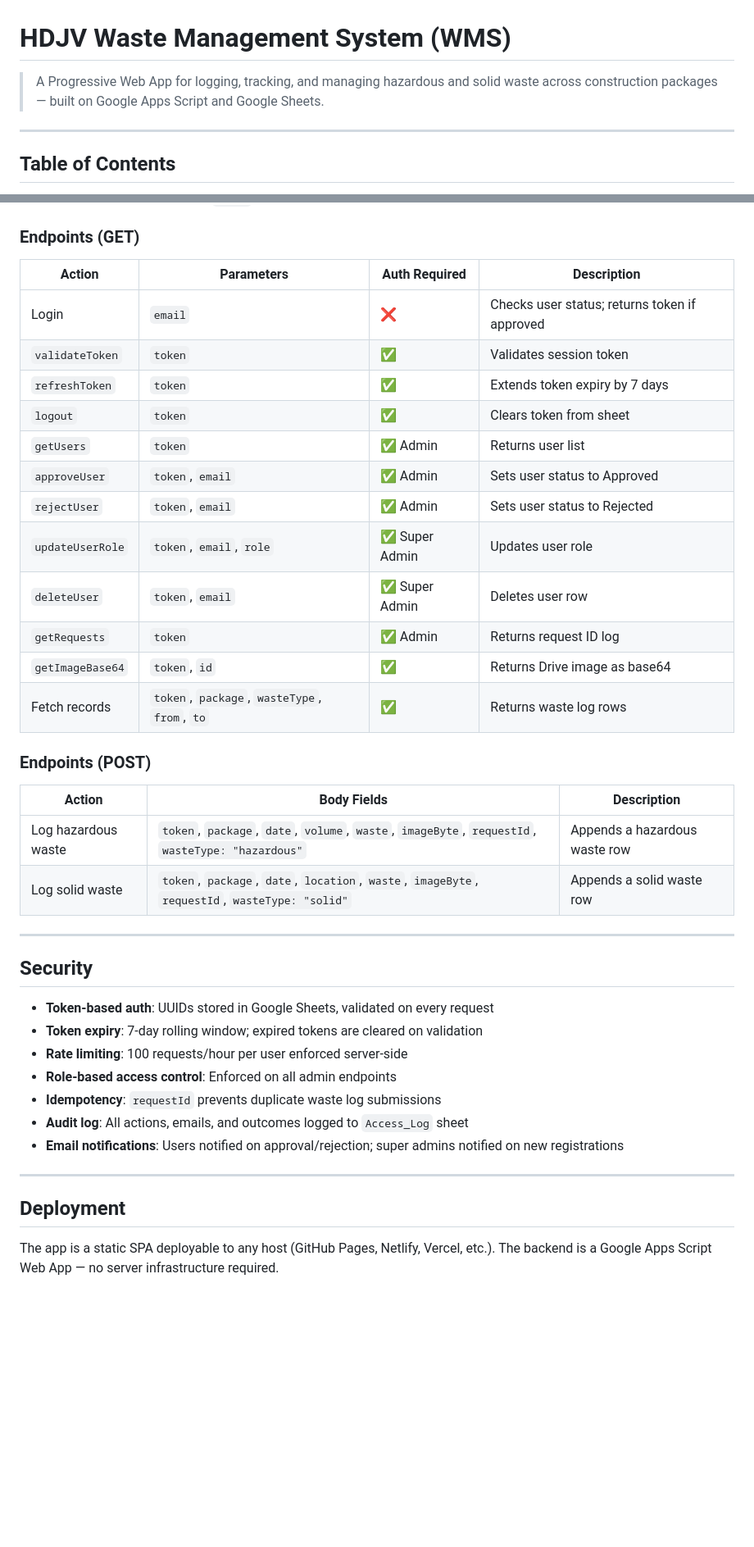
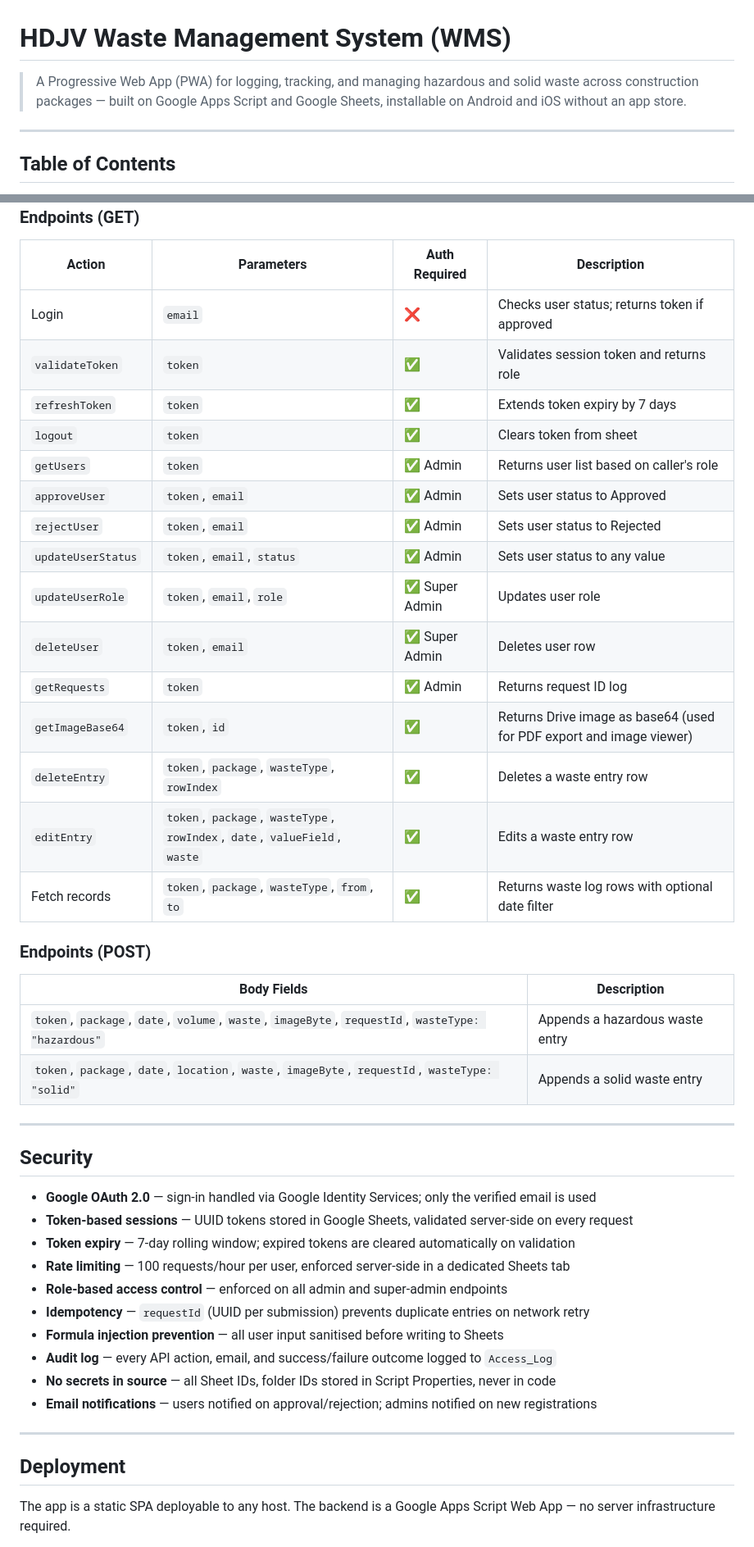
Before and after one commit to francisalbertespina-spec/Waste-log-sandbox, a Markdown page: README.md, 2 parts joined by grey strips. Shown at 82% size. Rendered like a GitHub page; blank space fills up the shorter version.

```diff
--- a/README.md
+++ b/README.md
@@ -1,6 +1,6 @@
 # HDJV Waste Management System (WMS)
 
-> A Progressive Web App for logging, tracking, and managing hazardous and solid waste across construction packages — built on Google Apps Script and Google Sheets.
+> A Progressive Web App (PWA) for logging, tracking, and managing hazardous and solid waste across construction packages — built on Google Apps Script and Google Sheets, installable on Android and iOS without an app store.
 
 ---
 
@@ -181,40 +211,46 @@ All protected endpoints require a `token` query parameter obtained at login.
 | Action | Parameters | Auth Required | Description |
 |---|---|---|---|
 | Login | `email` | ❌ | Checks user status; returns token if approved |
-| `validateToken` | `token` | ✅ | Validates session token |
+| `validateToken` | `token` | ✅ | Validates session token and returns role |
 | `refreshToken` | `token` | ✅ | Extends token expiry by 7 days |
 | `logout` | `token` | ✅ | Clears token from sheet |
-| `getUsers` | `token` | ✅ Admin | Returns user list |
+| `getUsers` | `token` | ✅ Admin | Returns user list based on caller's role |
 | `approveUser` | `token`, `email` | ✅ Admin | Sets user status to Approved |
 | `rejectUser` | `token`, `email` | ✅ Admin | Sets user status to Rejected |
+| `updateUserStatus` | `token`, `email`, `status` | ✅ Admin | Sets user status to any value |
 | `updateUserRole` | `token`, `email`, `role` | ✅ Super Admin | Updates user role |
 | `deleteUser` | `token`, `email` | ✅ Super Admin | Deletes user row |
 | `getRequests` | `token` | ✅ Admin | Returns request ID log |
-| `getImageBase64` | `token`, `id` | ✅ | Returns Drive image as base64 |
-| Fetch records | `token`, `package`, `wasteType`, `from`, `to` | ✅ | Returns waste log rows |
+| `getImageBase64` | `token`, `id` | ✅ | Returns Drive image as base64 (used for PDF export and image viewer) |
+| `deleteEntry` | `token`, `package`, `wasteType`, `rowIndex` | ✅ | Deletes a waste entry row |
+| `editEntry` | `token`, `package`, `wasteType`, `rowIndex`, `date`, `valueField`, `waste` | ✅ | Edits a waste entry row |
+| Fetch records | `token`, `package`, `wasteType`, `from`, `to` | ✅ | Returns waste log rows with optional date filter |
 
 ### Endpoints (POST)
 
-| Action | Body Fields | Description |
-|---|---|---|
-| Log hazardous waste | `token`, `package`, `date`, `volume`, `waste`, `imageByte`, `requestId`, `wasteType: "hazardous"` | Appends a hazardous waste row |
-| Log solid waste | `token`, `package`, `date`, `location`, `waste`, `imageByte`, `requestId`, `wasteType: "solid"` | Appends a solid waste row |
+| Body Fields | Description |
+|---|---|
+| `token`, `package`, `date`, `volume`, `waste`, `imageByte`, `requestId`, `wasteType: "hazardous"` | Appends a hazardous waste entry |
+| `token`, `package`, `date`, `location`, `waste`, `imageByte`, `requestId`, `wasteType: "solid"` | Appends a solid waste entry |
 
 ---
 
 ## Security
 
-- **Token-based auth**: UUIDs stored in Google Sheets, validated on every request
-- **Token expiry**: 7-day rolling window; expired tokens are cleared on validation
-- **Rate limiting**: 100 requests/hour per user enforced server-side
-- **Role-based access control**: Enforced on all admin endpoints
-- **Idempotency**: `requestId` prevents duplicate waste log submissions
-- **Audit log**: All actions, emails, and outcomes logged to `Access_Log` sheet
-- **Email notifications**: Users notified on approval/rejection; super admins notified on new registrations
+- **Google OAuth 2.0** — sign-in handled via Google Identity Services; only the verified email is used
+- **Token-based sessions** — UUID tokens stored in Google Sheets, validated server-side on every request
+- **Token expiry** — 7-day rolling window; expired tokens are cleared automatically on validation
+- **Rate limiting** — 100 requests/hour per user, enforced server-side in a dedicated Sheets tab
+- **Role-based access control** — enforced on all admin and super-admin endpoints
+- **Idempotency** — `requestId` (UUID per submission) prevents duplicate entries on network retry
+- **Formula injection prevention** — all user input sanitised before writing to Sheets
+- **Audit log** — every API action, email, and success/failure outcome logged to `Access_Log`
+- **No secrets in source** — all Sheet IDs, folder IDs stored in Script Properties, never in code
+- **Email notifications** — users notified on approval/rejection; admins notified on new registrations
 
 ---
 
 ## Deployment
 
-The app is a static SPA deployable to any host (GitHub Pages, Netlify, Vercel, etc.). The backend is a Google Apps Script Web App — no server infrastructure required.
+The app is a static SPA deployable to any host. The backend is a Google Apps Script Web App — no server infrastructure required.
 
```
Also changed, not shown: other parts of README.md (+99 -46 lines).
